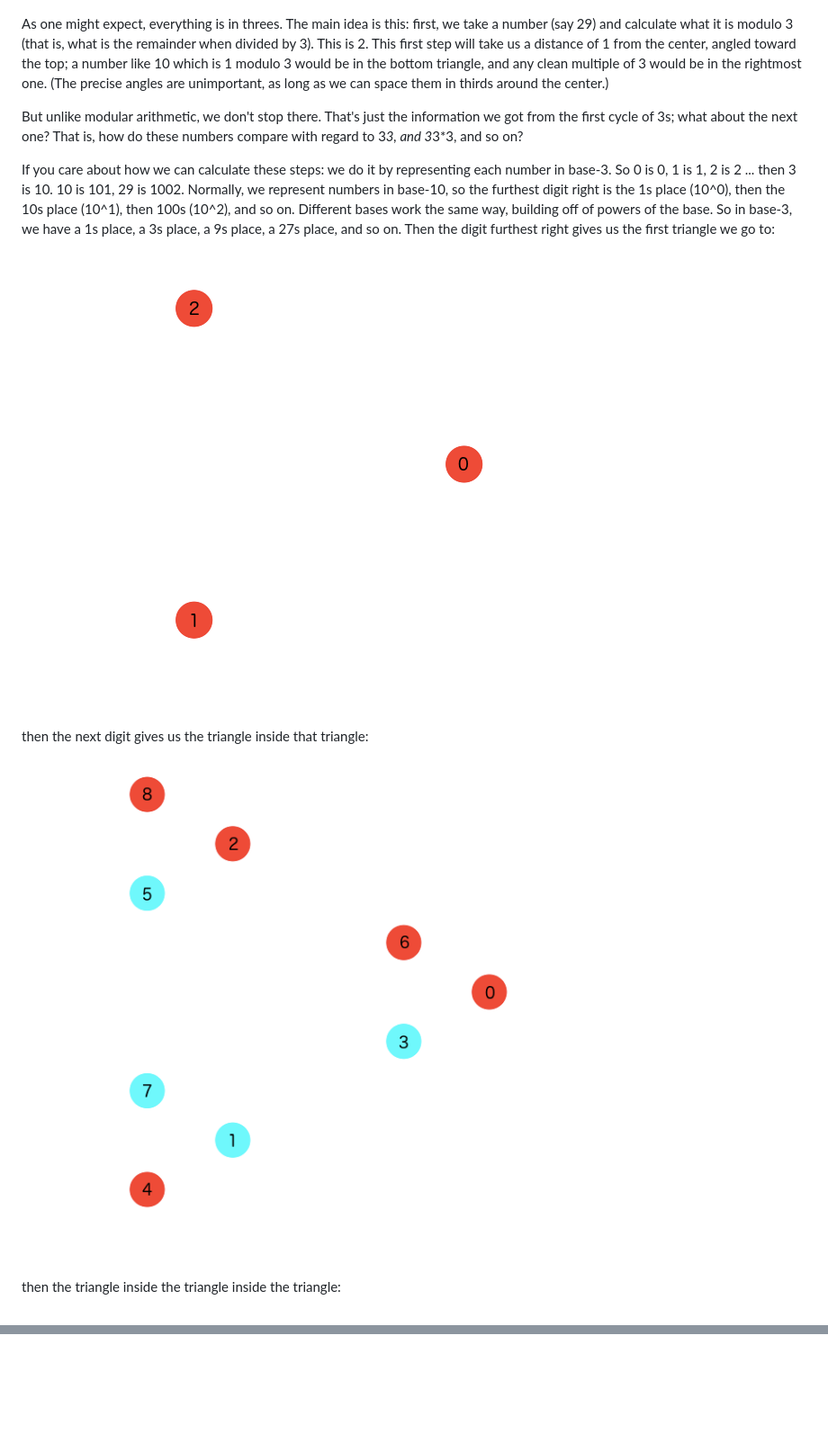
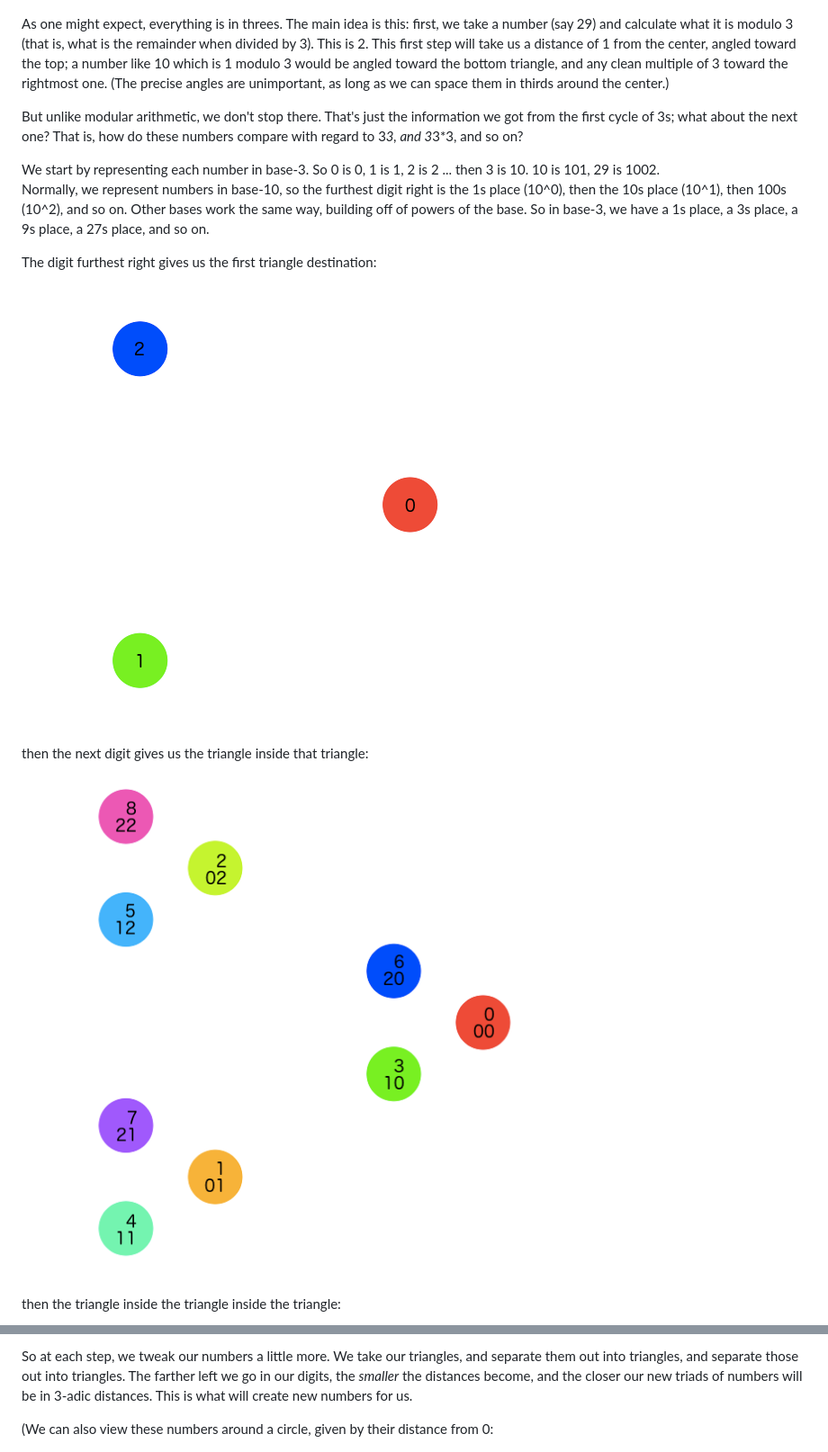
Before and after one commit to nomicflux/nomicflux.github.io, a Markdown page: posts/2018-07-25-padic-numbers.md, 2 parts joined by grey strips. Shown at 90% size. Drawn GitHub-style; pictures changed too: images/3-adic-3.png, images/3-adic-9.png; blank space fills up the shorter version.

Commit message:
P-adic number post edits

```diff
--- a/posts/2018-07-25-padic-numbers.md
+++ b/posts/2018-07-25-padic-numbers.md
@@ -30,18 +30,19 @@ Let's work in the 3-adic norm:
 
 As one might expect, everything is in threes.  The main idea is this: first, we take a number (say 29) and calculate
 what it is modulo 3 (that is, what is the remainder when divided by 3).  This is 2.  This first step will take us a
-distance of 1 from the center, angled toward the top; a number like 10 which is 1 modulo 3 would be in the bottom
-triangle, and any clean multiple of 3 would be in the rightmost one.  (The precise angles are unimportant, as long as we
+distance of 1 from the center, angled toward the top; a number like 10 which is 1 modulo 3 would be angled toward the bottom
+triangle, and any clean multiple of 3 toward the rightmost one.  (The precise angles are unimportant, as long as we
 can space them in thirds around the center.)
 
 But unlike modular arithmetic, we don't stop there.  That's just the information we got from the first cycle of 3s; what
 about the next one?  That is, how do these numbers compare with regard to 3*3, and 3*3*3, and so on?
 
-If you care about how we can calculate these steps: we do it by representing each number in base-3.  So 0 is 0, 1 is 1,
-2 is 2 ... then 3 is 10.  10 is 101, 29 is 1002.  Normally, we represent numbers in base-10, so the furthest digit right
-is the 1s place (10^0), then the 10s place (10^1), then 100s (10^2), and so on.  Different bases work the same way,
+We start by representing each number in base-3.  So 0 is 0, 1 is 1, 2 is 2 ... then 3 is 10.  10 is 101, 29 is 1002.
+Normally, we represent numbers in base-10, so the furthest digit right
+is the 1s place (10^0), then the 10s place (10^1), then 100s (10^2), and so on.  Other bases work the same way,
 building off of powers of the base.  So in base-3, we have a 1s place, a 3s place, a 9s place, a 27s place, and so on.
-Then the digit furthest right gives us the first triangle we go to:
+
+The digit furthest right gives us the first triangle destination:
 
 ![3-adic: 0 to 2](/images/3-adic-3.png)
 
@@ -69,3 +82,8 @@ We can also view these numbers around a circle, given by their distance from 0:
+So at each step, we tweak our numbers a little more.  We take our triangles, and separate them out into triangles, and
+separate those out into triangles.  The farther left we go in our digits, the *smaller* the distances become, and the
+closer our new triads of numbers will be in 3-adic distances.  This is what will create new numbers for us.
+
+(We can also view these numbers around a circle, given by their distance from 0:
 
 ![3-adic norm around a circle](/images/3-adic-circle.png)
 
```
Also changed, not shown: other parts of posts/2018-07-25-padic-numbers.md (+39 -30 lines), images/3-adic-27-2.png (added), images/3-adic-27-path.png (added), images/3-adic-27.png.
